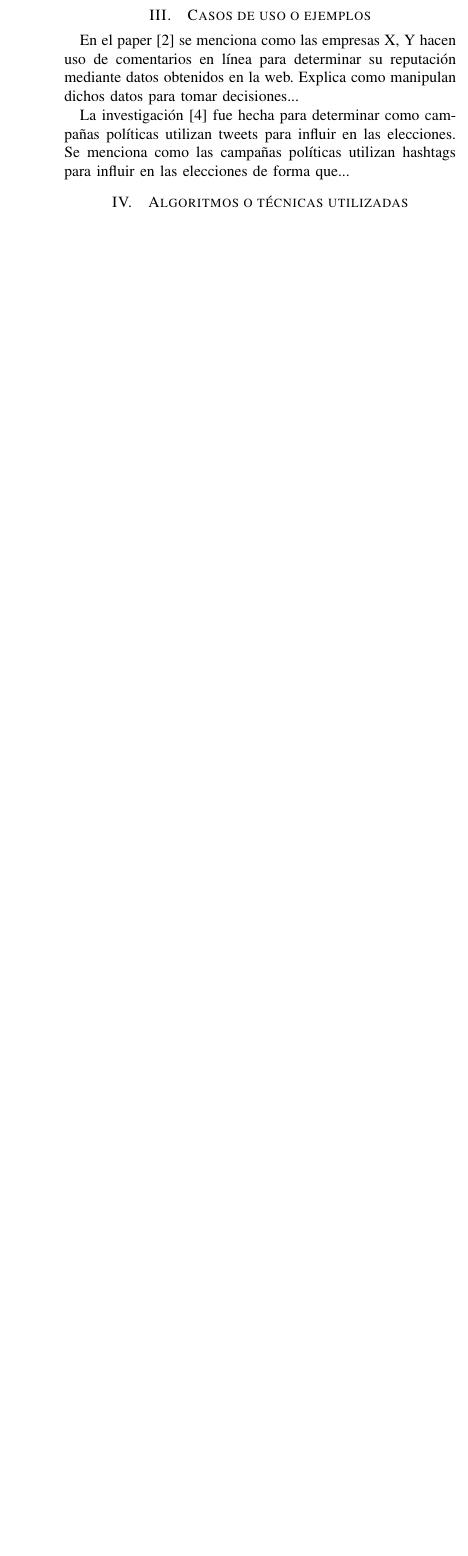
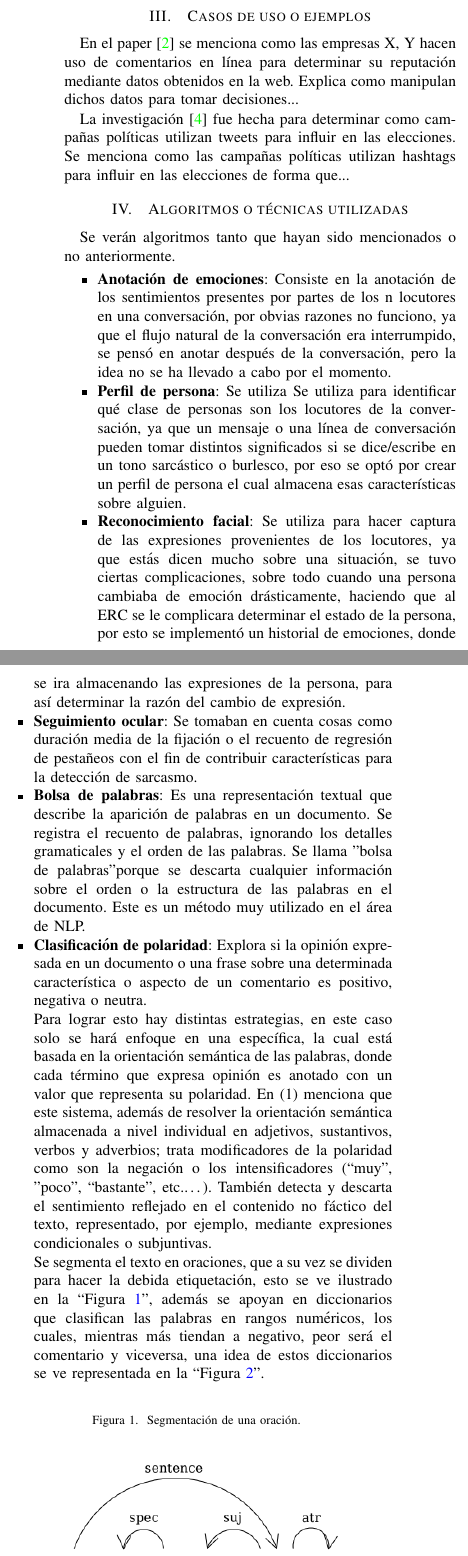
Before and after one commit to hros19/LaTeX, a LaTeX paper (INV-IEEE-DosCols/main.tex): part of one column of page 4 of 4 before the commit and two parts of the columns of page 4 of 5 after it, the two joined at a grey line, cut so that both start at the same text, the shorter picture padded with empty space. Compiled offline with pdfLaTeX.

Commit message:
Commit #2
Añadí todo el punto 4, además de algunas imágenes.

```diff
--- a/INV-IEEE-DosCols/main.tex
+++ b/INV-IEEE-DosCols/main.tex
@@ -8,6 +8,12 @@
 \usepackage{textcomp}
 \usepackage{xcolor}
 \usepackage[spanish]{babel}
+
+\usepackage[%
+    colorlinks=true,
+    pdfborder={0 0 0},
+    linkcolor=blue
+]{hyperref}
 
 \renewcommand{\IEEEkeywordsname}{Palabras clave}
 
@@ -187,7 +193,26 @@ La investigación \cite{b4} fue hecha para determinar como campañas políticas
 
 
 \section{Algoritmos o técnicas utilizadas}
+Se verán algoritmos tanto que hayan sido mencionados o no anteriormente.
+% En esta sección es en donde más tendrá imágenes que puede utilizar de los mismos papers, hay un 'ejemplo de figura' en el código que puede utilizar para insertar imágenes, se encuentra antes de la bibliografía.
+\begin{itemize}
+  \item \textbf{Anotación de emociones}: Consiste en la anotación de los sentimientos presentes por partes de los n locutores en una conversación, por obvias razones no funciono, ya que el flujo natural de la conversación era interrumpido, se pensó en anotar después de la conversación, pero la idea no se ha llevado a cabo por el momento.
+  \item \textbf{Perfil de persona}: Se utiliza Se utiliza para identificar qué clase de personas son los locutores de la conversación, ya que un mensaje o una línea de conversación pueden tomar distintos significados si se dice/escribe en un tono sarcástico o burlesco, por eso se optó por crear un perfil de persona el cual almacena esas características sobre alguien.
+  \item \textbf{Reconocimiento facial}: Se utiliza para hacer captura de las expresiones provenientes de los locutores, ya que estás dicen mucho sobre una situación, se tuvo ciertas complicaciones, sobre todo cuando una persona cambiaba de emoción drásticamente, haciendo que al ERC se le complicara determinar el estado de la persona, por esto se implementó un historial de emociones, donde se ira almacenando las expresiones de la persona, para así determinar la razón del cambio de expresión.
+  \item \textbf{Seguimiento ocular}: Se tomaban en cuenta cosas como duración media de la fijación o el recuento de regresión de pestañeos con el fin de contribuir características para la detección de sarcasmo.
+  \item \textbf{Bolsa de palabras}: Es una representación textual que describe la aparición de palabras en un documento. Se registra el recuento de palabras, ignorando los detalles gramaticales y el orden de las palabras. Se llama "bolsa de palabras" porque se descarta cualquier información sobre el orden o la estructura de las palabras en el documento. Este es un método muy utilizado en el área de NLP.
+  % (1) https://www.redalyc.org/pdf/5157/515751576001.pdf
+  \item \textbf{Clasificación de polaridad}: Explora si la opinión expresada en un documento o una frase sobre una determinada característica o aspecto de un comentario es positivo, negativa o neutra.
 
-% En esta sección es en donde más tendrá imágenes que puede utilizar de los mismos papers, hay un 'ejemplo de figura' en el código que puede utilizar para insertar imágenes, se encuentra antes de la bibliografía.
+  Para lograr esto hay distintas estrategias, en este caso solo se hará enfoque en una específica, la cual está basada en la orientación semántica de las palabras, donde cada término que expresa opinión es anotado con un valor que representa su polaridad. En (1) menciona que este sistema, además de resolver la orientación semántica almacenada a nivel individual en adjetivos, sustantivos, verbos y adverbios; trata modificadores de la polaridad como son la negación o los intensificadores (“muy", "poco”, “bastante”, etc.…). También detecta y descarta el sentimiento reflejado en el contenido no fáctico del texto, representado, por ejemplo, mediante expresiones condicionales o subjuntivas.
 
+  Se segmenta el texto en oraciones, que a su vez se dividen para hacer la debida etiquetación, esto se ve ilustrado en la ``Figura~\ref{fig1}'', además se apoyan en diccionarios que clasifican las palabras en rangos numéricos, los cuales, mientras más tiendan a negativo, peor será el comentario y viceversa, una idea de estos diccionarios se ve representada en la ``Figura~\ref{fig2}''.
+
+\end{itemize}
 % El enfoque principal de la sección, es que agarre los ejemplos que se mencionaron en el apartado anterior, Randall deberá dejar en un comentario (en código), las técnicas mencionadas en dichos ejemplos. De esta forma, usted podrá investigar y referenciar papers que utilicen dichas técnicas.
+\begin{figure}[htbp]
+  \caption{Segmentación de una oración.}
+  \centerline{\includegraphics[width=0.45\textwidth]{IMG´s/Figura1.png}}
+  \label{fig1}
+\end{figure}
+\newpage
```
Also changed, not shown: INV-IEEE-DosCols/IMG´s/Figura1.png (added), INV-IEEE-DosCols/IMG´s/Figura2.png (added), INV-IEEE-DosCols/main.tex (9 more changed lines), 1 other file.
